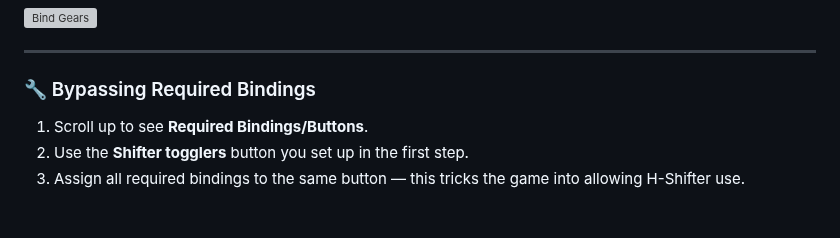
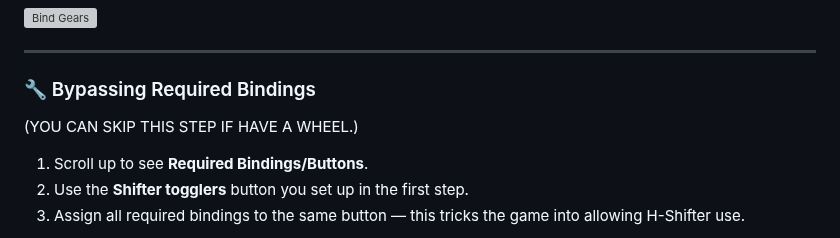
Before and after one commit to arnofrxdd/MouseShifter, a Markdown page: README.md, the part around the change. GitHub-like rendering; folded sections open; blank space fills up the shorter version; grey boxes are pictures that could not be loaded.

```diff
--- a/README.md
+++ b/README.md
@@ -209,6 +209,8 @@ Start -> Search "Configure vJoy"
 
 ### 🔧 Bypassing Required Bindings
 
+(YOU CAN SKIP THIS STEP IF HAVE A WHEEL.)
+
 1. Scroll up to see **Required Bindings/Buttons**.
 2. Use the **Shifter togglers** button you set up in the first step.
 3. Assign all required bindings to the same button — this tricks the game into allowing H-Shifter use.
```
